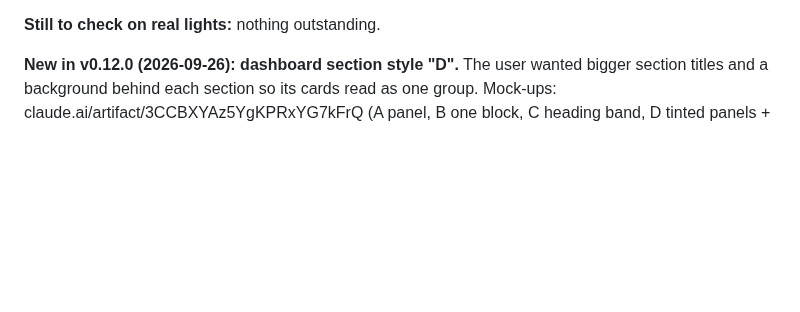
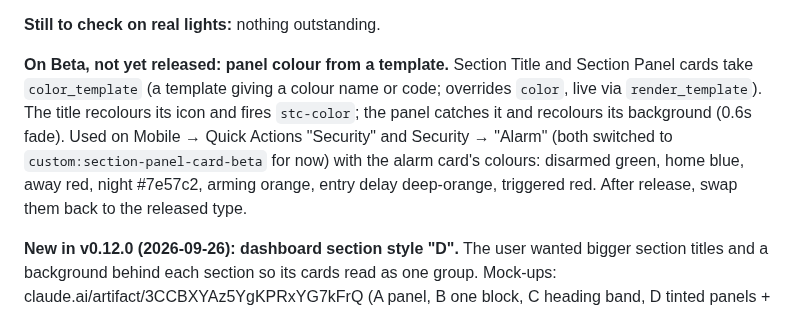
Before and after one commit to J45PER/church-drive-cards, a Markdown page: HANDOFF.md, the part around the change. Rendered like a GitHub page; blank space fills up the shorter version.

Commit message:
HANDOFF: panel colour templates on Beta
Co-Authored-By: Claude Opus 5.5 <noreply@anthropic.com>
Claude-Session: https://claude.ai/code/session_01GuW5X6fkNix8Se36uk794c

```diff
--- a/HANDOFF.md
+++ b/HANDOFF.md
@@ -38,6 +38,16 @@ devices before each release.
   closely (gaps), the other tabs looked at before release.
 
 **Still to check on real lights:** nothing outstanding.
+
+**On Beta, not yet released: panel colour from a template.** Section Title
+and Section Panel cards take `color_template` (a template giving a colour name
+or code; overrides `color`, live via `render_template`). The title recolours its
+icon and fires `stc-color`; the panel catches it and recolours its background
+(0.6s fade). Used on Mobile → Quick Actions "Security" and Security → "Alarm"
+(both switched to `custom:section-panel-card-beta` for now) with the alarm
+card's colours: disarmed green, home blue, away red, night #7e57c2, arming
+orange, entry delay deep-orange, triggered red. After release, swap them back to
+the released type.
 
 **New in v0.12.0 (2026-09-26): dashboard section style "D".** The user wanted
 bigger section titles and a background behind each section so its cards read
```
